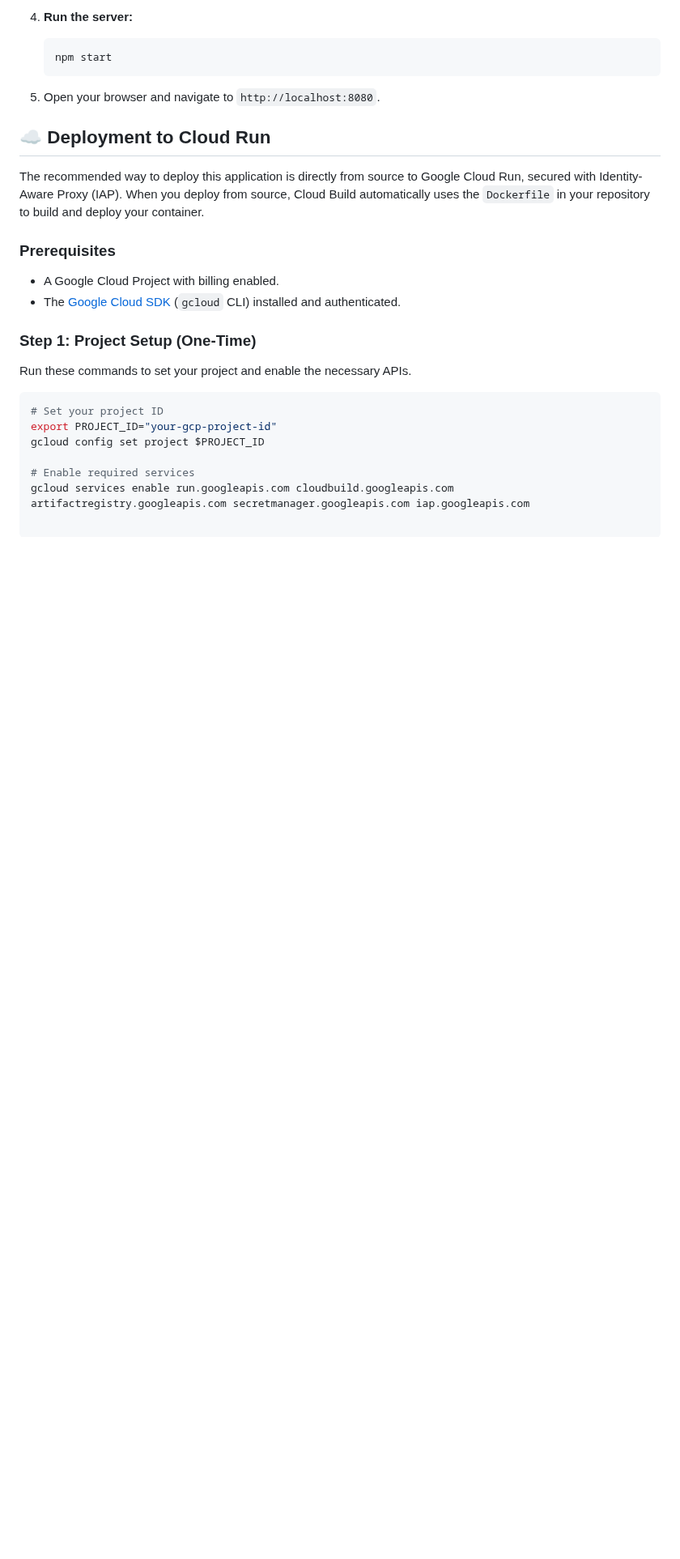
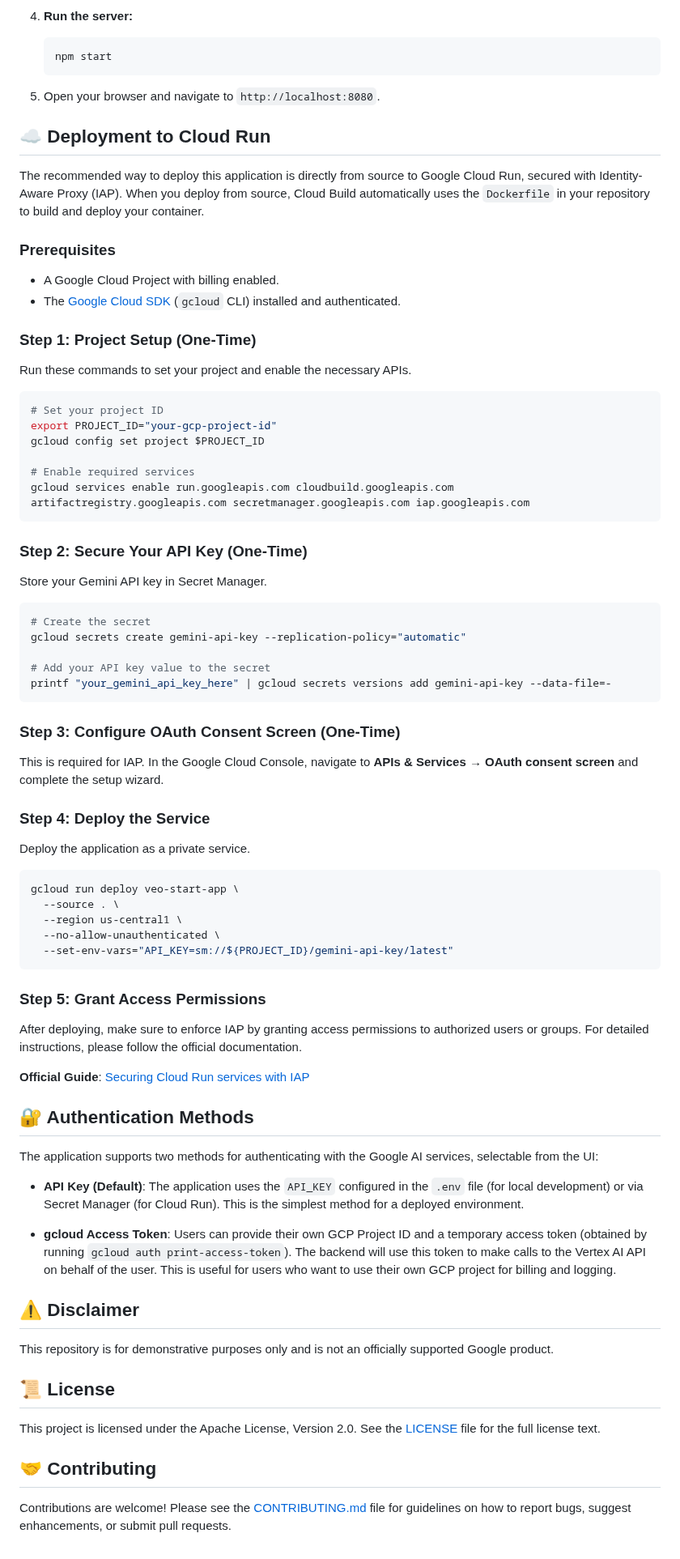
Before and after one commit to WafaeBakkali/V-Start, a Markdown page: README.md, the part around one of its changes. Shown at 81% size. Rendered like a GitHub page; blank space fills up the shorter version.

````diff
--- a/README.md
+++ b/README.md
@@ -84,6 +84,7 @@ The recommended way to deploy this application is directly from source to Google
 ### Step 1: Project Setup (One-Time)
 
 Run these commands to set your project and enable the necessary APIs.
+
 ```bash
 # Set your project ID
 export PROJECT_ID="your-gcp-project-id"
@@ -91,3 +92,58 @@ gcloud config set project $PROJECT_ID
 
 # Enable required services
 gcloud services enable run.googleapis.com cloudbuild.googleapis.com artifactregistry.googleapis.com secretmanager.googleapis.com iap.googleapis.com
+```
+
+### Step 2: Secure Your API Key (One-Time)
+
+Store your Gemini API key in Secret Manager.
+
+```bash
+# Create the secret
+gcloud secrets create gemini-api-key --replication-policy="automatic"
+
+# Add your API key value to the secret
+printf "your_gemini_api_key_here" | gcloud secrets versions add gemini-api-key --data-file=-
+```
+
+### Step 3: Configure OAuth Consent Screen (One-Time)
+
+This is required for IAP. In the Google Cloud Console, navigate to **APIs & Services → OAuth consent screen** and complete the setup wizard.
+
+### Step 4: Deploy the Service
+
+Deploy the application as a private service.
+
+```bash
+gcloud run deploy veo-start-app \
+  --source . \
+  --region us-central1 \
+  --no-allow-unauthenticated \
+  --set-env-vars="API_KEY=sm://${PROJECT_ID}/gemini-api-key/latest"
+```
+
+### Step 5: Grant Access Permissions
+
+After deploying, make sure to enforce IAP by granting access permissions to authorized users or groups. For detailed instructions, please follow the official documentation.
+
+**Official Guide**: [Securing Cloud Run services with IAP](https://cloud.google.com/iap/docs/enabling-cloud-run)
+
+## 🔐 Authentication Methods
+
+The application supports two methods for authenticating with the Google AI services, selectable from the UI:
+
+* **API Key (Default)**: The application uses the `API_KEY` configured in the `.env` file (for local development) or via Secret Manager (for Cloud Run). This is the simplest method for a deployed environment.
+
+* **gcloud Access Token**: Users can provide their own GCP Project ID and a temporary access token (obtained by running `gcloud auth print-access-token`). The backend will use this token to make calls to the Vertex AI API on behalf of the user. This is useful for users who want to use their own GCP project for billing and logging.
+
+## ⚠️ Disclaimer
+
+This repository is for demonstrative purposes only and is not an officially supported Google product.
+
+## 📜 License
+
+This project is licensed under the Apache License, Version 2.0. See the [LICENSE](LICENSE) file for the full license text.
+
+## 🤝 Contributing
+
+Contributions are welcome! Please see the [CONTRIBUTING.md](CONTRIBUTING.md) file for guidelines on how to report bugs, suggest enhancements, or submit pull requests.
````
Also changed, not shown: other parts of README.md (+1 -1 lines).
